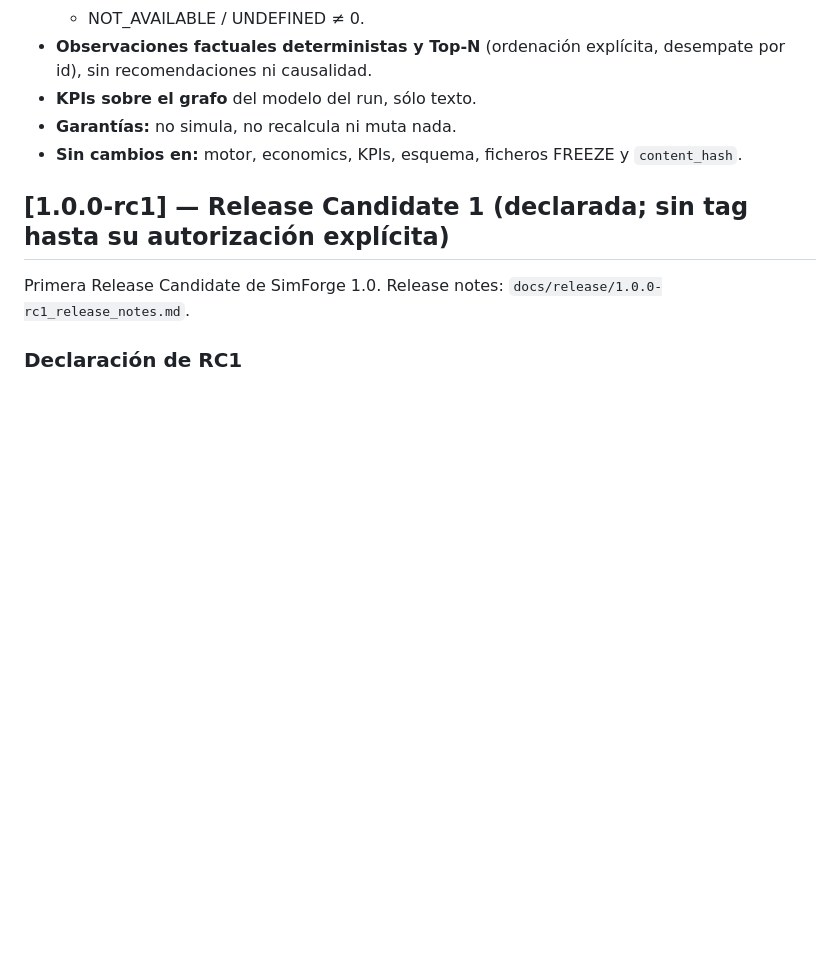
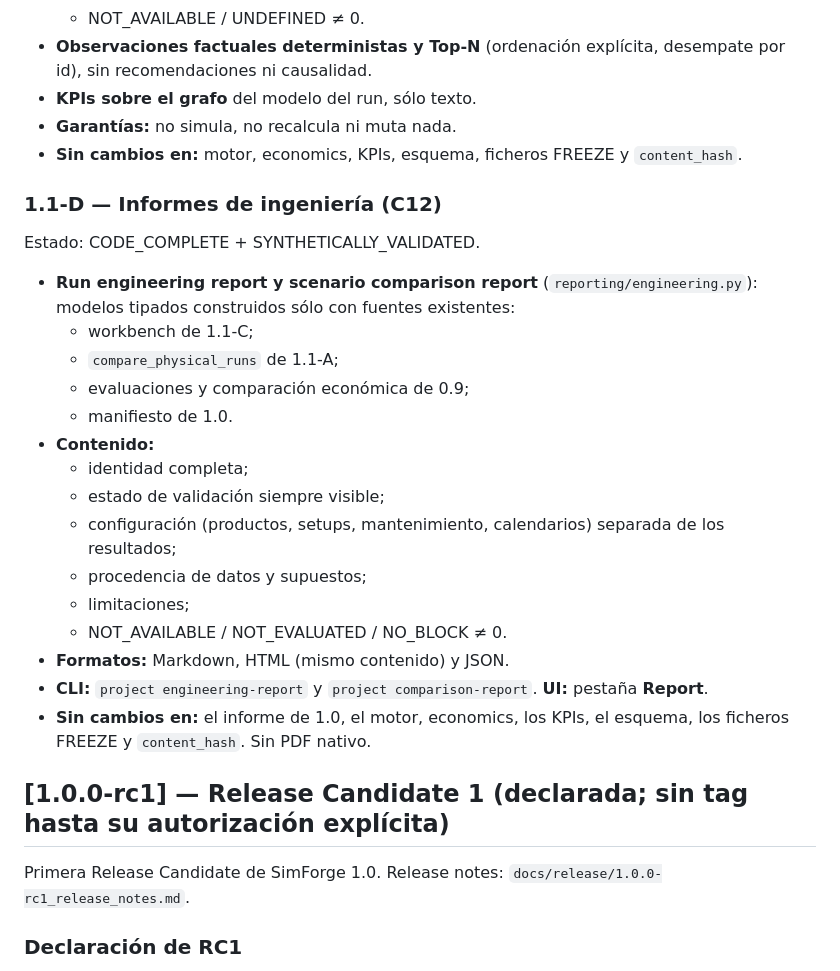
Before and after one commit to Pellitoitz/calma-server, a Markdown page: simforge/CHANGELOG.md, the part around the change. Rendered like a GitHub page; blank space fills up the shorter version.

Commit message:
1.1-D: docs (user guide 17 engineering reports; roadmap: 1.1-C closure, POST_1_1_PHYSICAL_EVIDENCE_CANDIDATES, 1.1-D status; CHANGELOG)
Co-Authored-By: Claude Opus 5.5 <noreply@anthropic.com>
Claude-Session: https://claude.ai/code/session_01Q1gc49mNdruxP7fWP1A9Ab

```diff
--- a/simforge/CHANGELOG.md
+++ b/simforge/CHANGELOG.md
@@ -65,6 +65,28 @@ Estado: CODE_COMPLETE + SYNTHETICALLY_VALIDATED.
 - **KPIs sobre el grafo** del modelo del run, sólo texto.
 - **Garantías:** no simula, no recalcula ni muta nada.
 - **Sin cambios en:** motor, economics, KPIs, esquema, ficheros FREEZE y `content_hash`.
+
+### 1.1-D — Informes de ingeniería (C12)
+
+Estado: CODE_COMPLETE + SYNTHETICALLY_VALIDATED.
+
+- **Run engineering report y scenario comparison report** (`reporting/engineering.py`): modelos tipados construidos
+  sólo con fuentes existentes:
+  - workbench de 1.1-C;
+  - `compare_physical_runs` de 1.1-A;
+  - evaluaciones y comparación económica de 0.9;
+  - manifiesto de 1.0.
+- **Contenido:**
+  - identidad completa;
+  - estado de validación siempre visible;
+  - configuración (productos, setups, mantenimiento, calendarios) separada de los resultados;
+  - procedencia de datos y supuestos;
+  - limitaciones;
+  - NOT_AVAILABLE / NOT_EVALUATED / NO_BLOCK ≠ 0.
+- **Formatos:** Markdown, HTML (mismo contenido) y JSON.
+- **CLI:** `project engineering-report` y `project comparison-report`. **UI:** pestaña **Report**.
+- **Sin cambios en:** el informe de 1.0, el motor, economics, los KPIs, el esquema, los ficheros FREEZE y
+  `content_hash`. Sin PDF nativo.
 
 ## [1.0.0-rc1] — Release Candidate 1 (declarada; sin tag hasta su autorización explícita)
 
```
Also changed, not shown: 2 other files.
